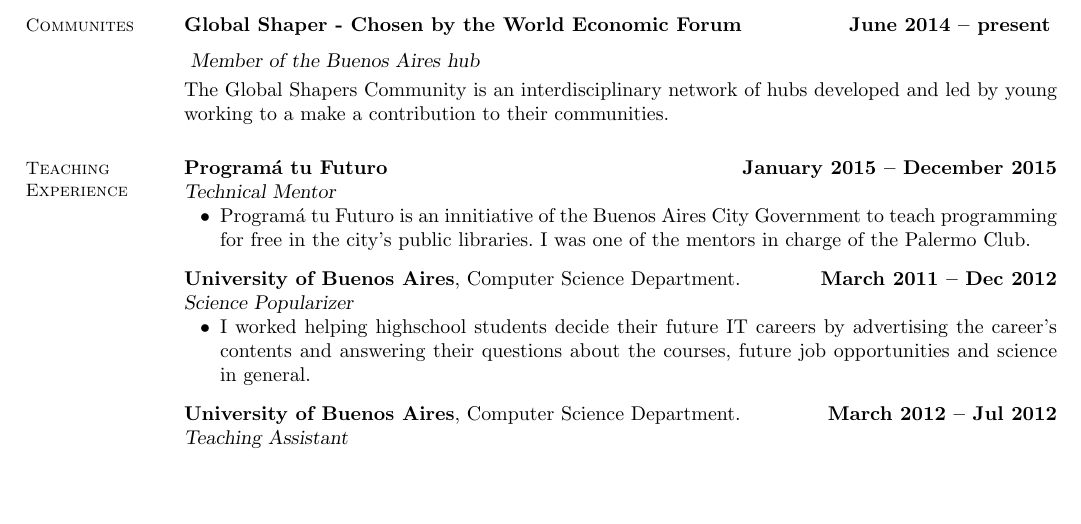
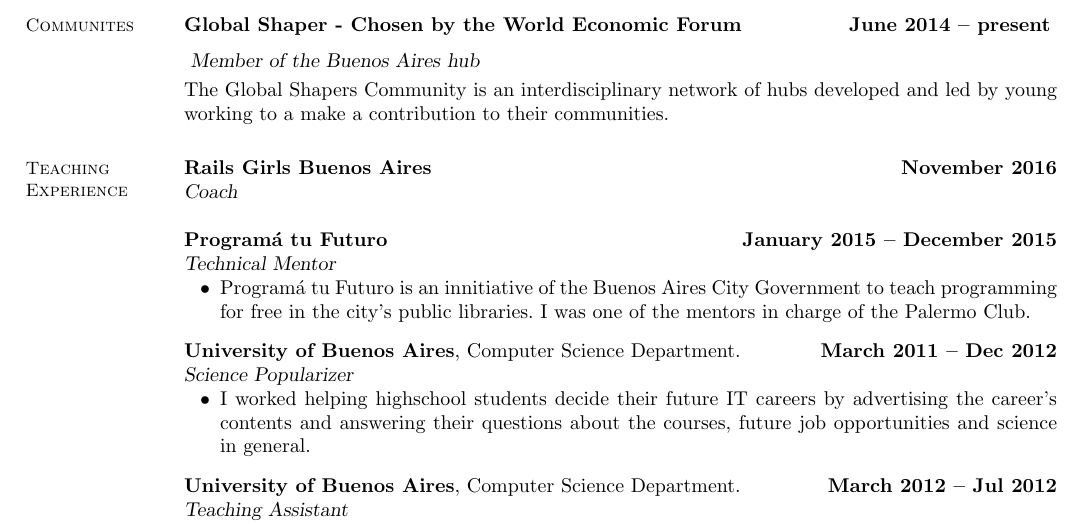
Before and after one commit to carohadad/cv, a LaTeX CV (Carolina Hadad Resume.tex): part of page 2 of 3, cut so that both start at the same text, the shorter picture padded with empty space. Compiled offline with pdfLaTeX.

Commit message:
Agrego Rails Girls

```diff
--- a/Carolina Hadad Resume.tex
+++ b/Carolina Hadad Resume.tex
@@ -84,6 +84,12 @@
 % Teaching Experience
 \section{\mysidestyle Teaching\\Experience}
 
+
+\textbf{Rails Girls Buenos Aires} \hfill \textbf{November 2016}
+\\
+\textsl{Coach} \hfill
+
+
 \textbf{Program\'a tu Futuro} \hfill \textbf{January 2015 --  December 2015}
 \\
 \textsl{Technical Mentor} \hfill
```
